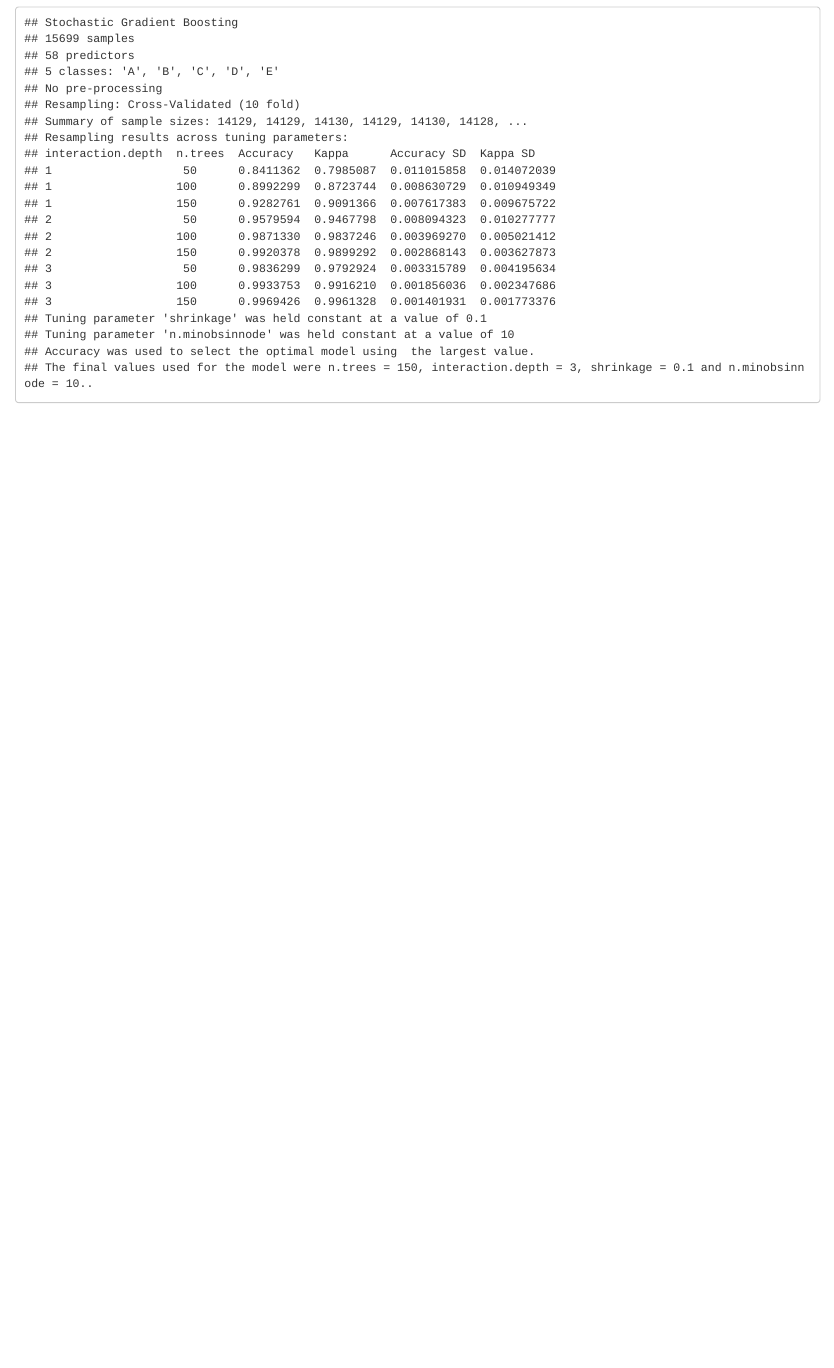
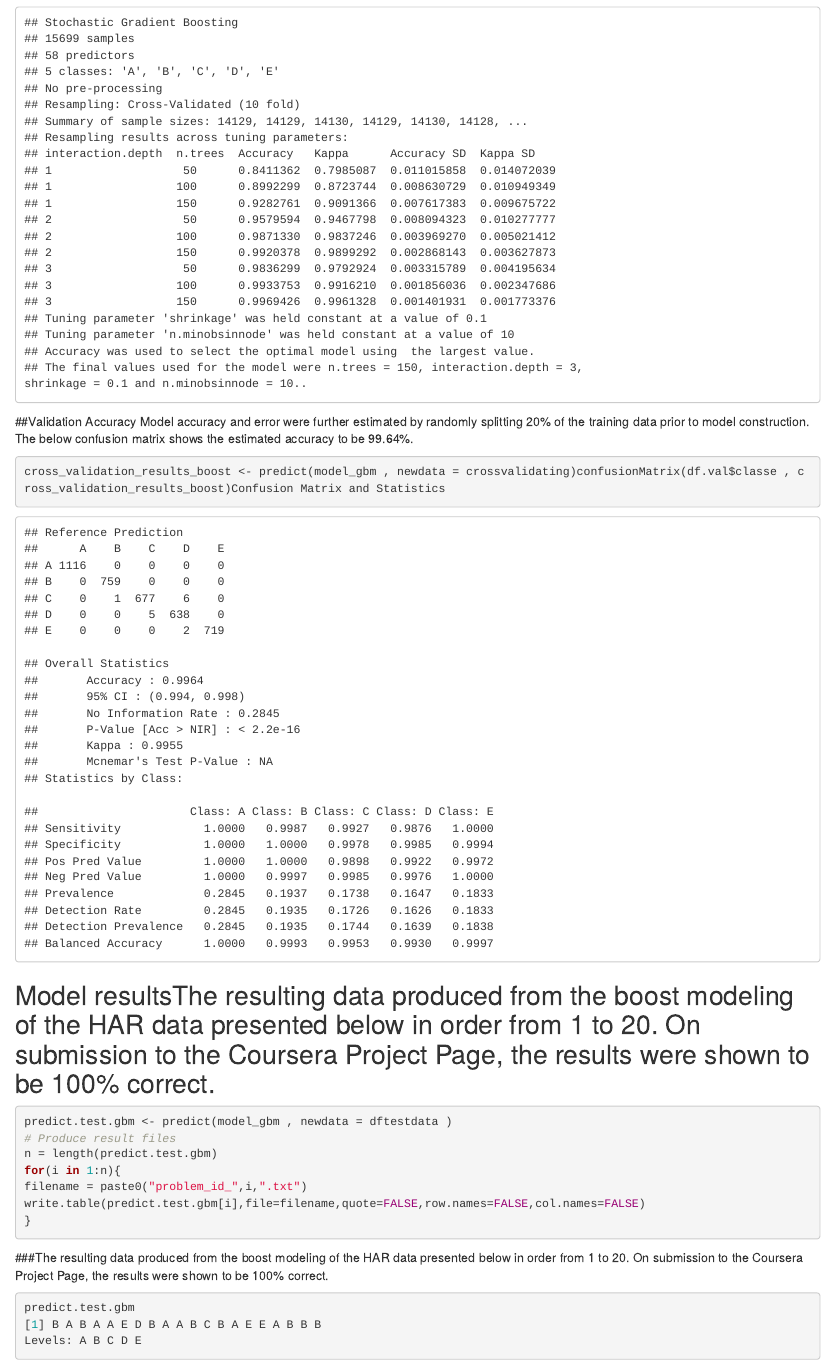
Before and after one commit to RogerGrippo/Prediction-Assignment---Practical-Machine-Learning, an R Markdown document (report.rmd): the page in a window 1100 px wide, from 2160 px down. Rendered offline with R 4.5, knitr and Pandoc, with nearby package versions.

Commit message:
Update report.rmd

````diff
--- a/report.rmd
+++ b/report.rmd
@@ -153,5 +153,62 @@ plot(model_gbm)
 ## Tuning parameter 'shrinkage' was held constant at a value of 0.1
 ## Tuning parameter 'n.minobsinnode' was held constant at a value of 10
 ## Accuracy was used to select the optimal model using  the largest value.
-## The final values used for the model were n.trees = 150, interaction.depth = 3, shrinkage = 0.1 and n.minobsinnode = 10..
+## The final values used for the model were n.trees = 150, interaction.depth = 3,
+shrinkage = 0.1 and n.minobsinnode = 10..
 ```
+
+##Validation Accuracy
+Model accuracy and error were further estimated by randomly splitting 20% of the training data prior to model construction.
+The below confusion matrix shows the estimated accuracy to be 99.64%.
+
+```r
+cross_validation_results_boost <- predict(model_gbm , newdata = crossvalidating)confusionMatrix(df.val$classe , cross_validation_results_boost)Confusion Matrix and Statistics
+```
+
+```
+## Reference Prediction
+##      A    B    C    D    E
+## A 1116    0    0    0    0
+## B    0  759    0    0    0
+## C    0    1  677    6    0
+## D    0    0    5  638    0
+## E    0    0    0    2  719
+
+## Overall Statistics
+##       Accuracy : 0.9964
+##       95% CI : (0.994, 0.998)
+##       No Information Rate : 0.2845
+##       P-Value [Acc > NIR] : < 2.2e-16
+##       Kappa : 0.9955
+##       Mcnemar's Test P-Value : NA
+## Statistics by Class:
+
+##                      Class: A Class: B Class: C Class: D Class: E
+## Sensitivity            1.0000   0.9987   0.9927   0.9876   1.0000
+## Specificity            1.0000   1.0000   0.9978   0.9985   0.9994
+## Pos Pred Value         1.0000   1.0000   0.9898   0.9922   0.9972
+## Neg Pred Value         1.0000   0.9997   0.9985   0.9976   1.0000
+## Prevalence             0.2845   0.1937   0.1738   0.1647   0.1833
+## Detection Rate         0.2845   0.1935   0.1726   0.1626   0.1833
+## Detection Prevalence   0.2845   0.1935   0.1744   0.1639   0.1838
+## Balanced Accuracy      1.0000   0.9993   0.9953   0.9930   0.9997
+```
+
+## Model resultsThe resulting data produced from the boost modeling of the HAR data presented below in order from 1 to 20. On submission to the Coursera Project Page, the results were shown to be 100% correct.
+
+```r
+predict.test.gbm <- predict(model_gbm , newdata = dftestdata )
+# Produce result files
+n = length(predict.test.gbm)
+for(i in 1:n){
+filename = paste0("problem_id_",i,".txt")
+write.table(predict.test.gbm[i],file=filename,quote=FALSE,row.names=FALSE,col.names=FALSE)
+}
+```
+###The resulting data produced from the boost modeling of the HAR data presented below in order from 1 to 20. On submission to the Coursera Project Page, the results were shown to be 100% correct.
+
+```r
+predict.test.gbm
+[1] B A B A A E D B A A B C B A E E A B B B
+Levels: A B C D E
+```
````
